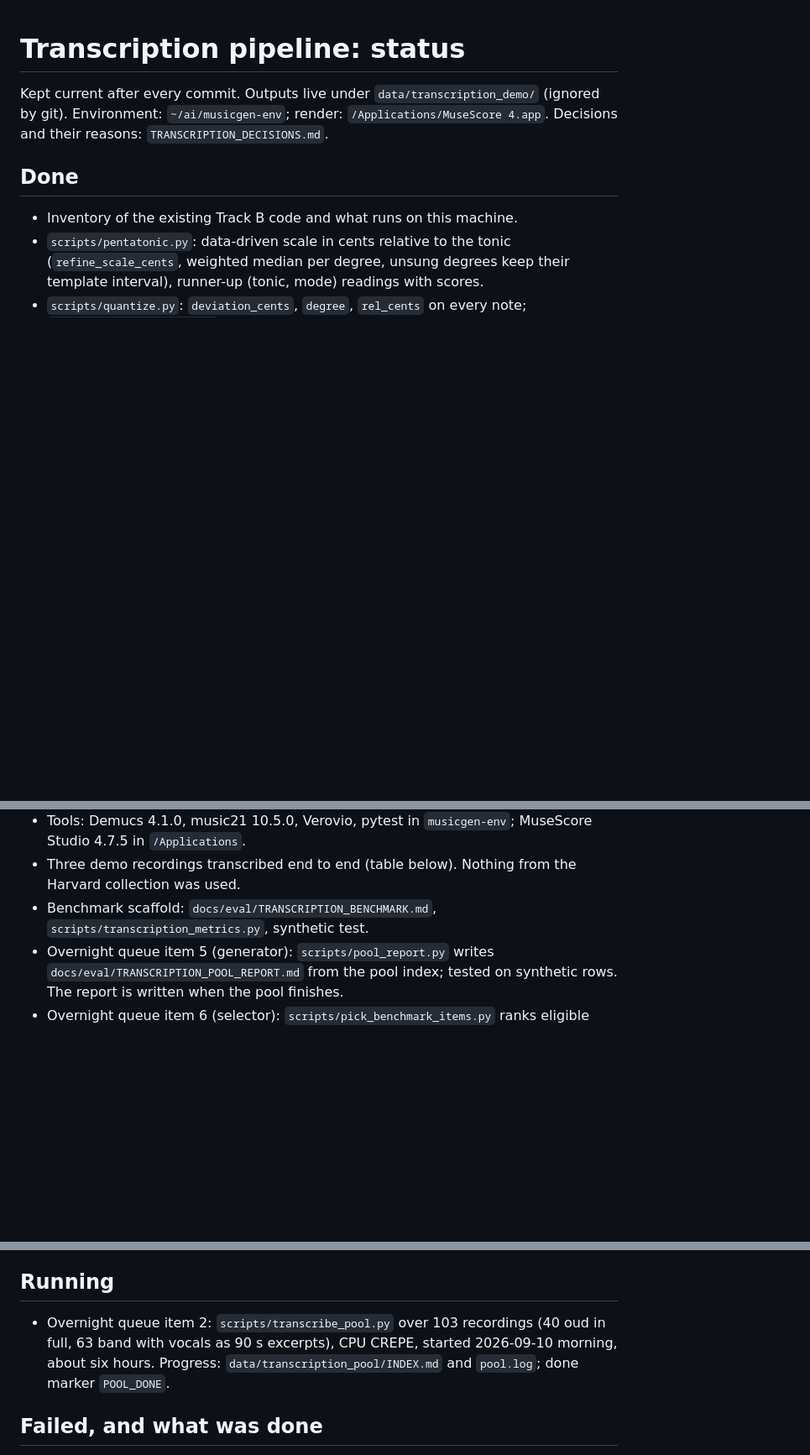
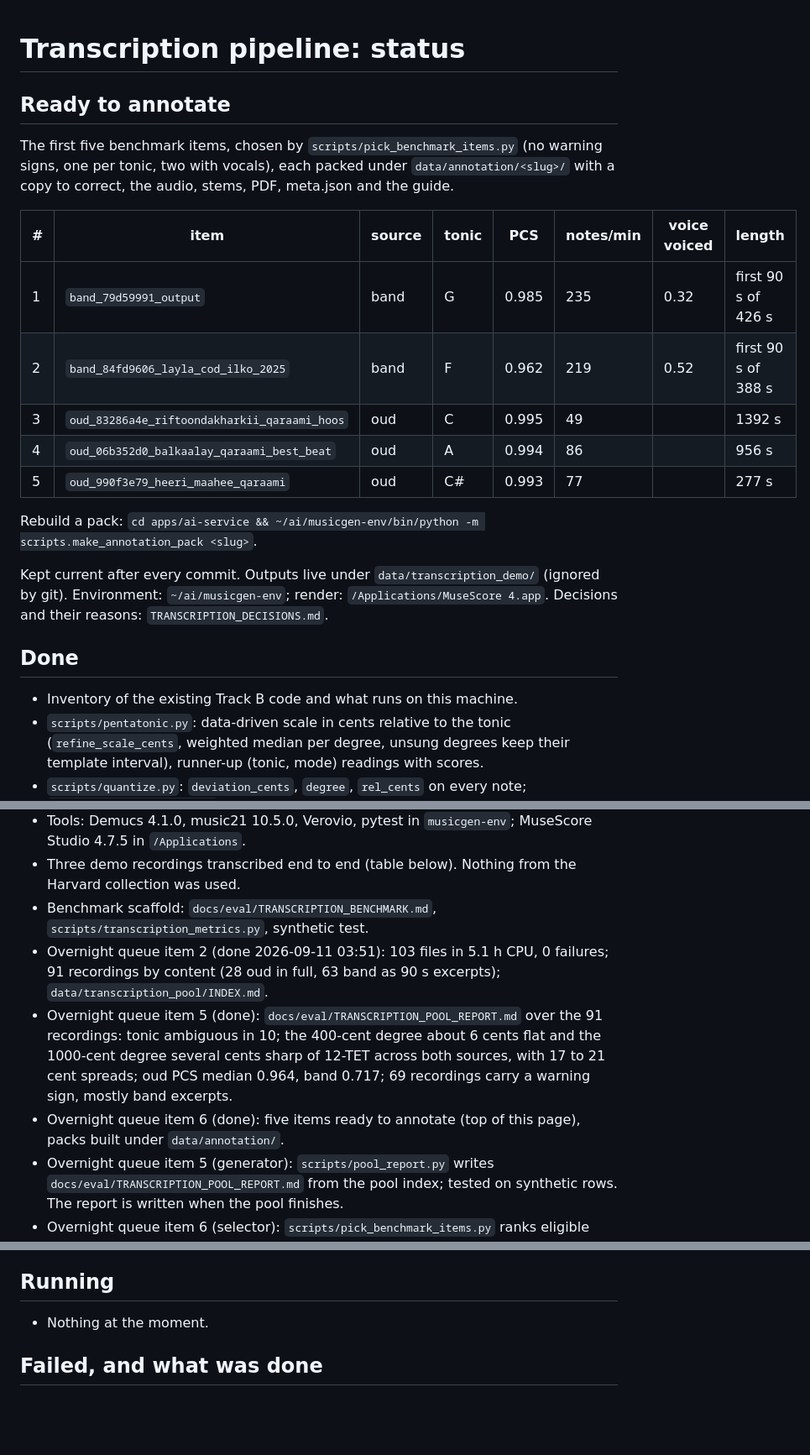
Before and after one commit to KhalidIbrahem/somali-music-archive, a Markdown page: docs/eval/TRANSCRIPTION_STATUS.md, 3 parts joined by grey strips. Shown at 84% size. Drawn GitHub-style; blank space fills up the shorter version.

Commit message:
status: five items ready to annotate; pool and report done
The selector's pick, unchanged: two band recordings with vocals and three
solo oud recordings across five tonics, each with its annotation pack under
data/annotation/. The pool and report entries move to done.

```diff
--- a/docs/eval/TRANSCRIPTION_STATUS.md
+++ b/docs/eval/TRANSCRIPTION_STATUS.md
@@ -1,4 +1,18 @@
 # Transcription pipeline: status
+
+## Ready to annotate
+
+The first five benchmark items, chosen by `scripts/pick_benchmark_items.py` (no warning signs, one per tonic, two with vocals), each packed under `data/annotation/<slug>/` with a copy to correct, the audio, stems, PDF, meta.json and the guide.
+
+| # | item | source | tonic | PCS | notes/min | voice voiced | length |
+| --- | --- | --- | --- | --- | --- | --- | --- |
+| 1 | `band_79d59991_output` | band | G | 0.985 | 235 | 0.32 | first 90 s of 426 s |
+| 2 | `band_84fd9606_layla_cod_ilko_2025` | band | F | 0.962 | 219 | 0.52 | first 90 s of 388 s |
+| 3 | `oud_83286a4e_riftoondakharkii_qaraami_hoos` | oud | C | 0.995 | 49 |  | 1392 s |
+| 4 | `oud_06b352d0_balkaalay_qaraami_best_beat` | oud | A | 0.994 | 86 |  | 956 s |
+| 5 | `oud_990f3e79_heeri_maahee_qaraami` | oud | C# | 0.993 | 77 |  | 277 s |
+
+Rebuild a pack: `cd apps/ai-service && ~/ai/musicgen-env/bin/python -m scripts.make_annotation_pack <slug>`.
 
 Kept current after every commit. Outputs live under `data/transcription_demo/`
 (ignored by git). Environment: `~/ai/musicgen-env`; render: `/Applications/MuseScore 4.app`.
@@ -15,6 +29,9 @@ Decisions and their reasons: `TRANSCRIPTION_DECISIONS.md`.
 - Tools: Demucs 4.1.0, music21 10.5.0, Verovio, pytest in `musicgen-env`; MuseScore Studio 4.7.5 in `/Applications`.
 - Three demo recordings transcribed end to end (table below). Nothing from the Harvard collection was used.
 - Benchmark scaffold: `docs/eval/TRANSCRIPTION_BENCHMARK.md`, `scripts/transcription_metrics.py`, synthetic test.
+- Overnight queue item 2 (done 2026-09-11 03:51): 103 files in 5.1 h CPU, 0 failures; 91 recordings by content (28 oud in full, 63 band as 90 s excerpts); `data/transcription_pool/INDEX.md`.
+- Overnight queue item 5 (done): `docs/eval/TRANSCRIPTION_POOL_REPORT.md` over the 91 recordings: tonic ambiguous in 10; the 400-cent degree about 6 cents flat and the 1000-cent degree several cents sharp of 12-TET across both sources, with 17 to 21 cent spreads; oud PCS median 0.964, band 0.717; 69 recordings carry a warning sign, mostly band excerpts.
+- Overnight queue item 6 (done): five items ready to annotate (top of this page), packs built under `data/annotation/`.
 - Overnight queue item 5 (generator): `scripts/pool_report.py` writes `docs/eval/TRANSCRIPTION_POOL_REPORT.md` from the pool index; tested on synthetic rows. The report is written when the pool finishes.
 - Overnight queue item 6 (selector): `scripts/pick_benchmark_items.py` ranks eligible pool items (no warning signs, one per tonic, at least two vocal items); tested.
 - Overnight queue item 4: `/demo` page (static HTML, no build), `/demo/config`, `/demo/generate`, `/demo/audio/{id}` proxies, stem artifacts, `run_demo.sh`; tested with the generation service faked and checked live.
@@ -24,7 +41,7 @@ Decisions and their reasons: `TRANSCRIPTION_DECISIONS.md`.
 
 ## Running
 
-- Overnight queue item 2: `scripts/transcribe_pool.py` over 103 recordings (40 oud in full, 63 band with vocals as 90 s excerpts), CPU CREPE, started 2026-09-10 morning, about six hours. Progress: `data/transcription_pool/INDEX.md` and `pool.log`; done marker `POOL_DONE`.
+- Nothing at the moment.
 
 ## Failed, and what was done
 
```
